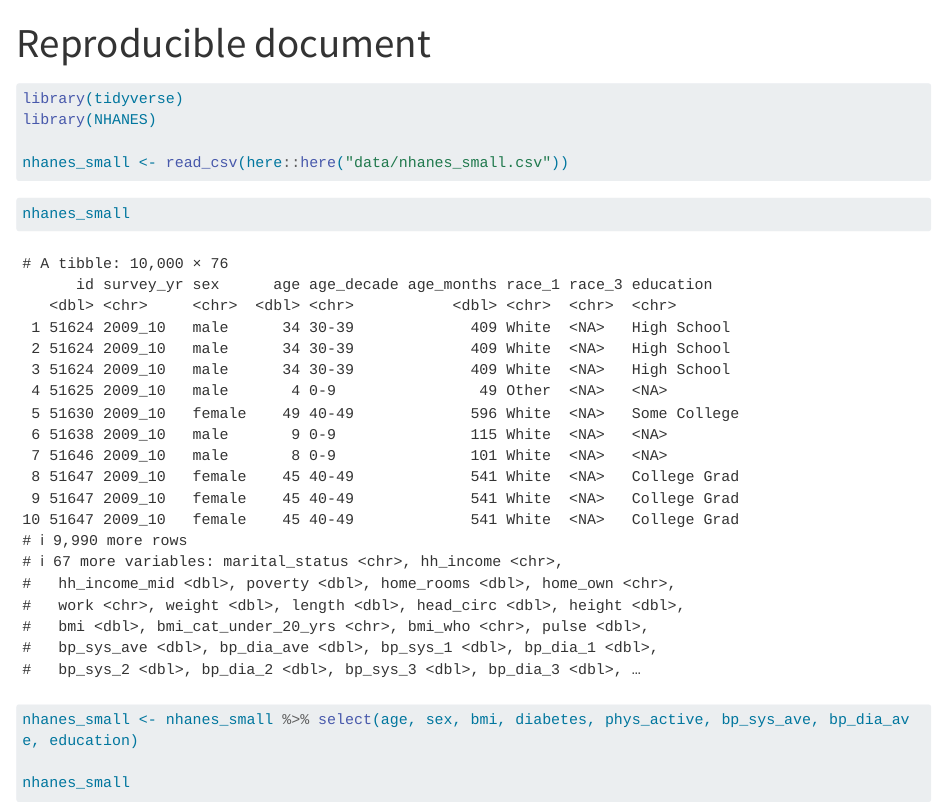
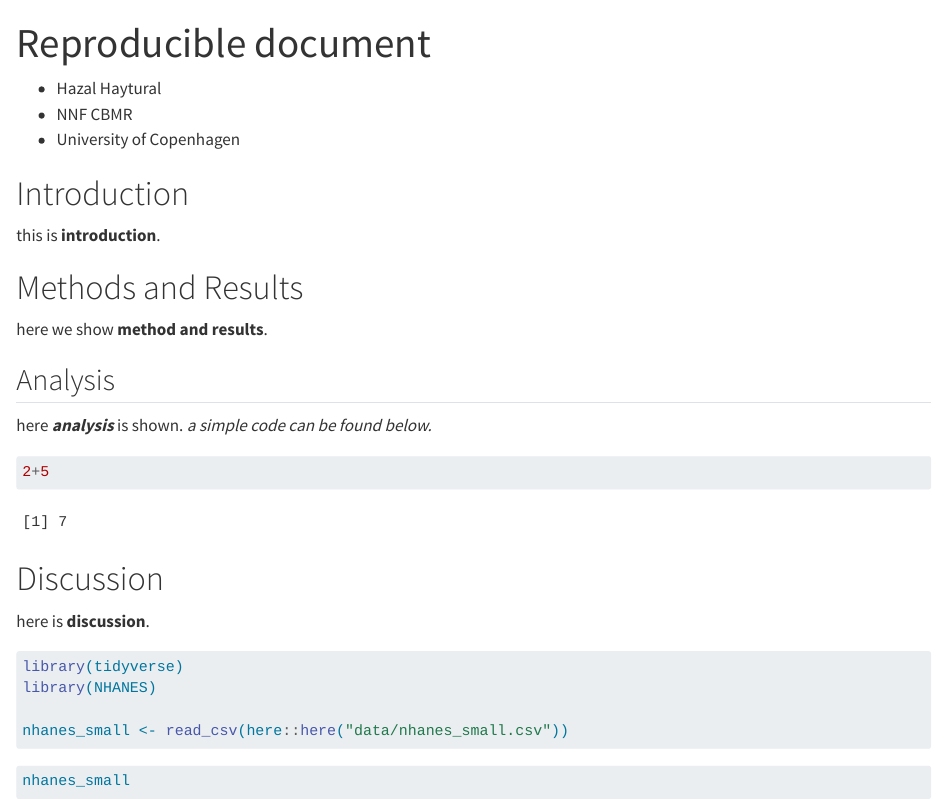
Before and after one commit to hazalh/LearningR, a Quarto document (doc/learningR.qmd): the page in a window 1100 px wide, from its top. Rendered offline with R 4.5, knitr and Pandoc in place of Quarto, with nearby package versions; long lines of code are wrapped.

Commit message:
exercise 8.8 completed.

````diff
--- a/doc/learningR.qmd
+++ b/doc/learningR.qmd
@@ -3,6 +3,30 @@ title: "Reproducible document"
 format: html
 editor: visual
 ---
+
+-   Hazal Haytural
+-   NNF CBMR
+-   University of Copenhagen
+
+# Introduction
+
+this is **introduction**.
+
+# Methods and Results
+
+here we show **method and results**.
+
+## Analysis
+
+here ***analysis*** is shown. *a simple code can be found below.*
+
+```{r}
+2+5
+```
+
+# Discussion
+
+here is **discussion**.
 
 ```{r setup}
 #| message: FALSE
````
Also changed, not shown: doc/learningR.qmd (1 more changed lines).
